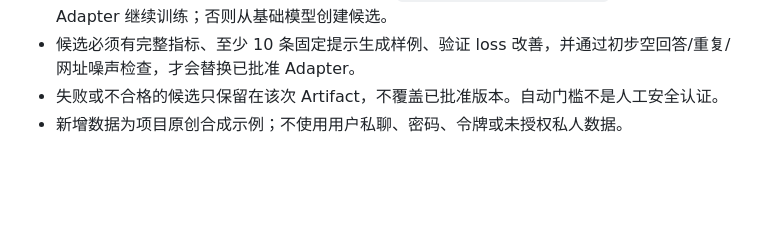
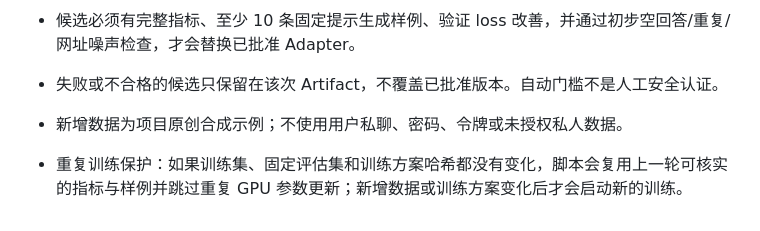
Before and after one commit to mjw3177109/damoxingtest, a Markdown page: README.md, the part around the change. Rendered like a GitHub page; blank space fills up the shorter version.

```diff
--- a/README.md
+++ b/README.md
@@ -72,3 +72,6 @@ GPT-2 微调只是实验原型。小规模种子语料上的 loss 下降不代
 - 候选必须有完整指标、至少 10 条固定提示生成样例、验证 loss 改善，并通过初步空回答/重复/网址噪声检查，才会替换已批准 Adapter。
 - 失败或不合格的候选只保留在该次 Artifact，不覆盖已批准版本。自动门槛不是人工安全认证。
 - 新增数据为项目原创合成示例；不使用用户私聊、密码、令牌或未授权私人数据。
+
+
+- 重复训练保护：如果训练集、固定评估集和训练方案哈希都没有变化，脚本会复用上一轮可核实的指标与样例并跳过重复 GPU 参数更新；新增数据或训练方案变化后才会启动新的训练。
```
Also changed, not shown: TRAINING_METHOD.md (+3 -0 lines), 小白.md (+3 -0 lines).
